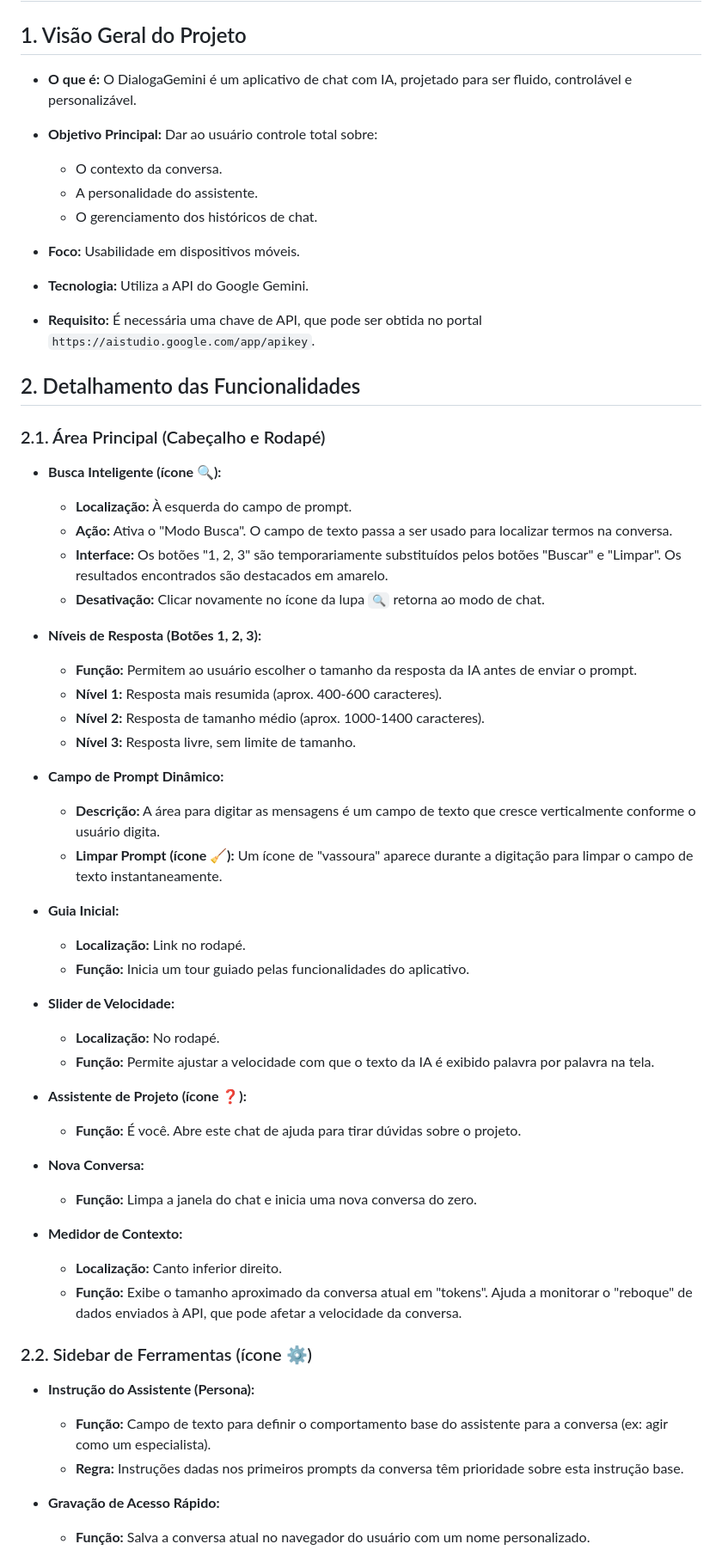
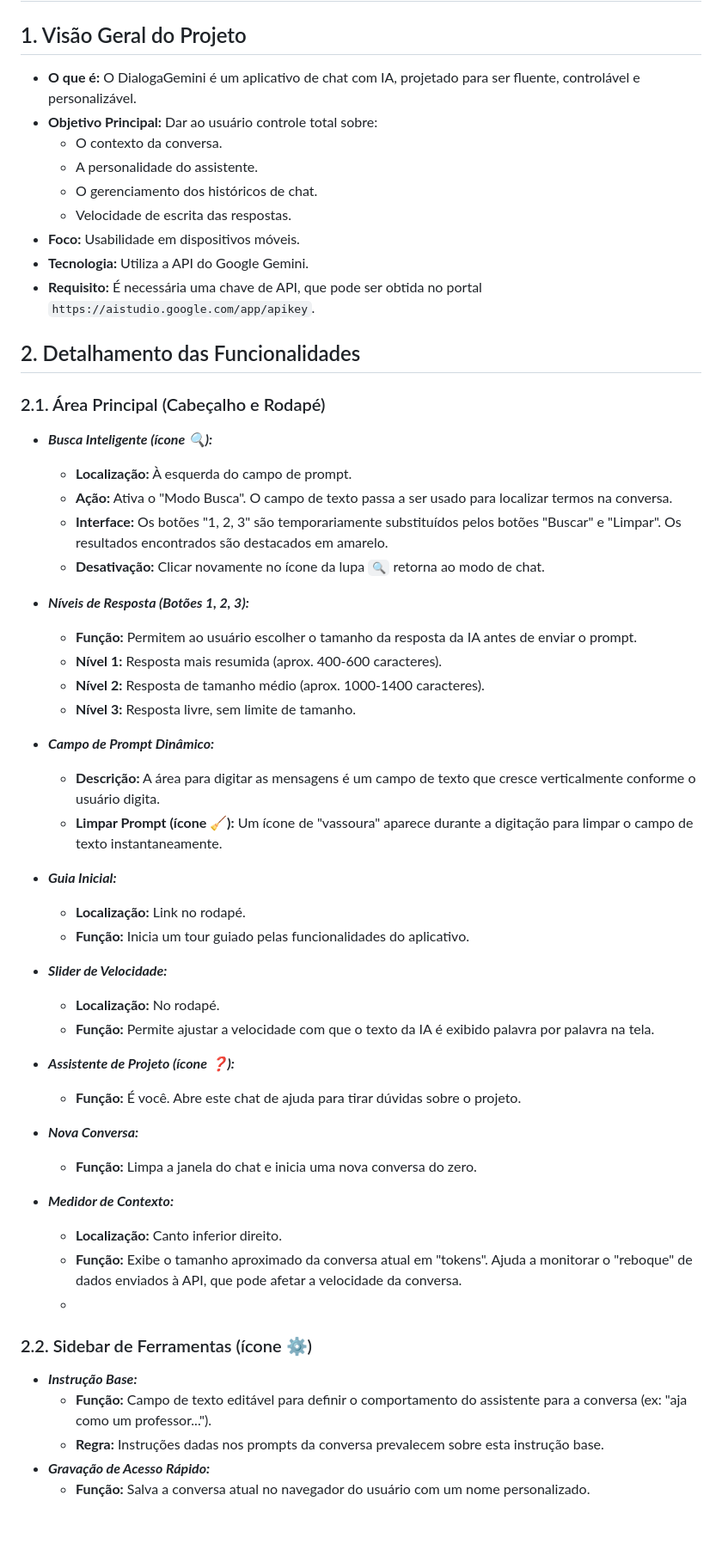
Before and after one commit to Silvio-lang/DialogoGemini, a Markdown page: manual.md, the part around one of its changes. Shown at 86% size. Rendered like a GitHub page; blank space fills up the shorter version.

```diff
--- a/manual.md
+++ b/manual.md
@@ -2,70 +2,50 @@
 
 ## 1\. Visão Geral do Projeto
 
-* **O que é:** O DialogaGemini é um aplicativo de chat com IA, projetado para ser fluido, controlável e personalizável.
+* **O que é:** O DialogaGemini é um aplicativo de chat com IA, projetado para ser fluente, controlável e personalizável.
 * **Objetivo Principal:** Dar ao usuário controle total sobre:
-
   * O contexto da conversa.
   * A personalidade do assistente.
   * O gerenciamento dos históricos de chat.
-
+  * Velocidade de escrita das respostas.
 * **Foco:** Usabilidade em dispositivos móveis.
 * **Tecnologia:** Utiliza a API do Google Gemini.
 * **Requisito:** É necessária uma chave de API, que pode ser obtida no portal `https://aistudio.google.com/app/apikey`.
 
 ## 2\. Detalhamento das Funcionalidades
-
 ### 2.1. Área Principal (Cabeçalho e Rodapé)
-
-* **Busca Inteligente (ícone 🔍):**
-
+* ___**Busca Inteligente (ícone 🔍):**___
   * **Localização:** À esquerda do campo de prompt.
   * **Ação:** Ativa o "Modo Busca". O campo de texto passa a ser usado para localizar termos na conversa.
   * **Interface:** Os botões "1, 2, 3" são temporariamente substituídos pelos botões "Buscar" e "Limpar". Os resultados encontrados são destacados em amarelo.
   * **Desativação:** Clicar novamente no ícone da lupa `🔍` retorna ao modo de chat.
 
-* **Níveis de Resposta (Botões 1, 2, 3):**
-
+* ___**Níveis de Resposta (Botões 1, 2, 3):**___
   * **Função:** Permitem ao usuário escolher o tamanho da resposta da IA antes de enviar o prompt.
   * **Nível 1:** Resposta mais resumida (aprox. 400-600 caracteres).
   * **Nível 2:** Resposta de tamanho médio (aprox. 1000-1400 caracteres).
   * **Nível 3:** Resposta livre, sem limite de tamanho.
 
-* **Campo de Prompt Dinâmico:**
-
+* ___**Campo de Prompt Dinâmico:**___
   * **Descrição:** A área para digitar as mensagens é um campo de texto que cresce verticalmente conforme o usuário digita.
   * **Limpar Prompt (ícone 🧹):** Um ícone de "vassoura" aparece durante a digitação para limpar o campo de texto instantaneamente.
-
-* **Guia Inicial:**
-
+* ___**Guia Inicial:**___
   * **Localização:** Link no rodapé.
   * **Função:** Inicia um tour guiado pelas funcionalidades do aplicativo.
-
-* **Slider de Velocidade:**
-
+* ___**Slider de Velocidade:**___
   * **Localização:** No rodapé.
   * **Função:** Permite ajustar a velocidade com que o texto da IA é exibido palavra por palavra na tela.
-
-* **Assistente de Projeto (ícone ❓):**
-
+* ___**Assistente de Projeto (ícone ❓):**___
   * **Função:** É você. Abre este chat de ajuda para tirar dúvidas sobre o projeto.
-
-* **Nova Conversa:**
-
+* ___**Nova Conversa:**___
   * **Função:** Limpa a janela do chat e inicia uma nova conversa do zero.
-
-* **Medidor de Contexto:**
-
+* ___**Medidor de Contexto:**___
   * **Localização:** Canto inferior direito.
   * **Função:** Exibe o tamanho aproximado da conversa atual em "tokens". Ajuda a monitorar o "reboque" de dados enviados à API, que pode afetar a velocidade da conversa.
-
+  *
 ### 2.2. Sidebar de Ferramentas (ícone ⚙️)
-
-* **Instrução do Assistente (Persona):**
-
-  * **Função:** Campo de texto para definir o comportamento base do assistente para a conversa (ex: agir como um especialista).
-  * **Regra:** Instruções dadas nos primeiros prompts da conversa têm prioridade sobre esta instrução base.
-
-* **Gravação de Acesso Rápido:**
-
+* ___**Instrução Base:**___
+  * **Função:** Campo de texto editável para definir o comportamento do assistente para a conversa (ex: "aja como um professor...").
+  * **Regra:** Instruções dadas nos prompts da conversa prevalecem sobre esta instrução base.
+* ___**Gravação de Acesso Rápido:**___
   * **Função:** Salva a conversa atual no navegador do usuário com um nome personalizado.
```
Also changed, not shown: other parts of manual.md (+5 -20 lines).
